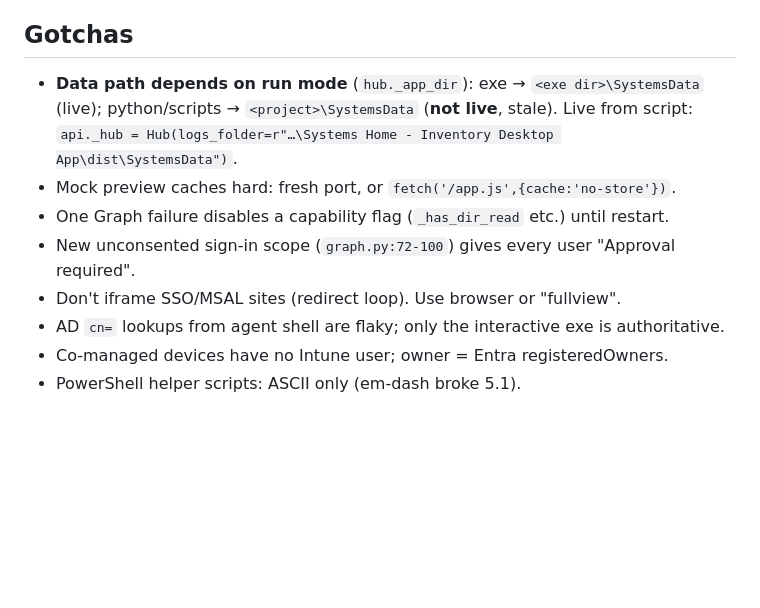
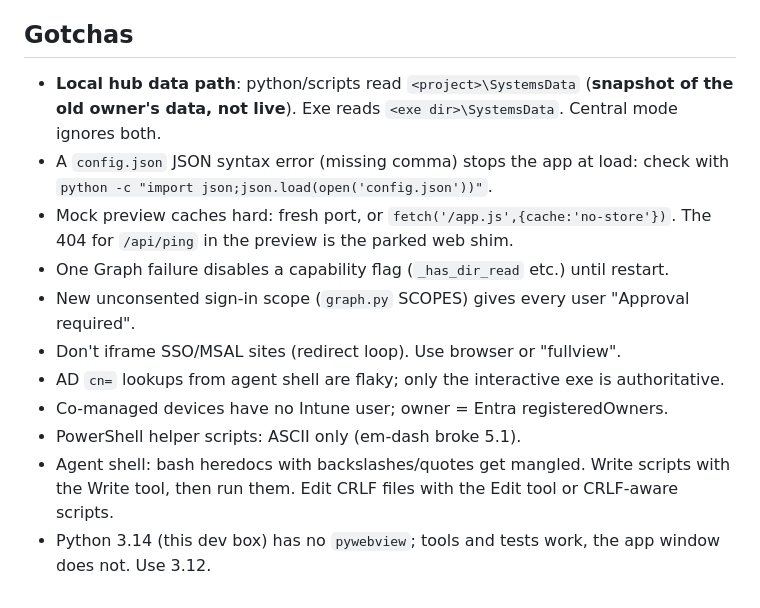
Before and after one commit to NBGTX/inventoryapp, a Markdown page: CLAUDE.md, the part around one of its changes. Drawn GitHub-style; blank space fills up the shorter version.

```diff
--- a/CLAUDE.md
+++ b/CLAUDE.md
@@ -58,11 +77,14 @@ Build: `build.ps1:30` hardcodes python path; needs `config.json`; close app firs
 
 ## Gotchas
 
-- **Data path depends on run mode** (`hub._app_dir`): exe → `<exe dir>\SystemsData` (live); python/scripts → `<project>\SystemsData` (**not live**, stale). Live from script: `api._hub = Hub(logs_folder=r"…\Systems Home - Inventory Desktop App\dist\SystemsData")`.
-- Mock preview caches hard: fresh port, or `fetch('/app.js',{cache:'no-store'})`.
+- **Local hub data path**: python/scripts read `<project>\SystemsData` (**snapshot of the old owner's data, not live**). Exe reads `<exe dir>\SystemsData`. Central mode ignores both.
+- A `config.json` JSON syntax error (missing comma) stops the app at load: check with `python -c "import json;json.load(open('config.json'))"`.
+- Mock preview caches hard: fresh port, or `fetch('/app.js',{cache:'no-store'})`. The 404 for `/api/ping` in the preview is the parked web shim.
 - One Graph failure disables a capability flag (`_has_dir_read` etc.) until restart.
-- New unconsented sign-in scope (`graph.py:72-100`) gives every user "Approval required".
+- New unconsented sign-in scope (`graph.py` SCOPES) gives every user "Approval required".
 - Don't iframe SSO/MSAL sites (redirect loop). Use browser or "fullview".
 - AD `cn=` lookups from agent shell are flaky; only the interactive exe is authoritative.
 - Co-managed devices have no Intune user; owner = Entra registeredOwners.
 - PowerShell helper scripts: ASCII only (em-dash broke 5.1).
+- Agent shell: bash heredocs with backslashes/quotes get mangled. Write scripts with the Write tool, then run them. Edit CRLF files with the Edit tool or CRLF-aware scripts.
+- Python 3.14 (this dev box) has no `pywebview`; tools and tests work, the app window does not. Use 3.12.
```
Also changed, not shown: other parts of CLAUDE.md (+46 -27 lines), HANDOFF.md (+7 -0 lines), 1 other file.
